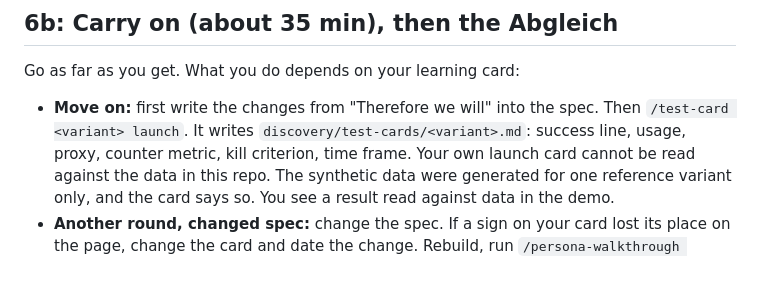
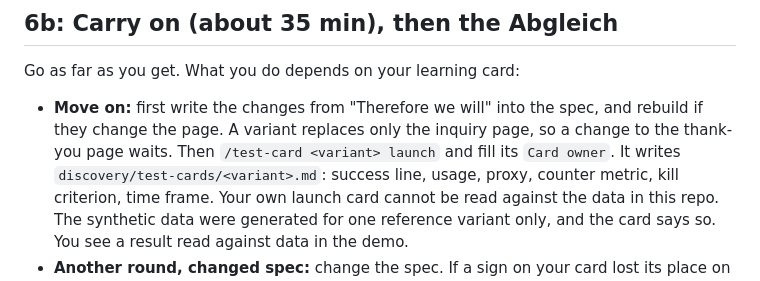
Before and after one commit to andyman3000/loopwise, a Markdown page: docs/blocks/06-test-decision.md, the part around the change. Drawn GitHub-style.

Commit message:
fix(docs): move on rebuilds, keeps changes on the inquiry page, owns the launch card

```diff
--- a/docs/blocks/06-test-decision.md
+++ b/docs/blocks/06-test-decision.md
@@ -44,8 +44,9 @@ validated". The personas come from the same sources as your opportunity.
 
 Go as far as you get. What you do depends on your learning card:
 
-- **Move on:** first write the changes from "Therefore we will" into the spec. Then
-  `/test-card <variant> launch`. It writes `discovery/test-cards/<variant>.md`: success line, usage,
+- **Move on:** first write the changes from "Therefore we will" into the spec, and rebuild if they
+  change the page. A variant replaces only the inquiry page, so a change to the thank-you page
+  waits. Then `/test-card <variant> launch` and fill its `Card owner`. It writes `discovery/test-cards/<variant>.md`: success line, usage,
   proxy, counter metric, kill criterion, time frame. Your own launch card cannot be read against the
   data in this repo. The synthetic data were generated for one reference variant only, and the card
   says so. You see a result read against data in the demo.
```
